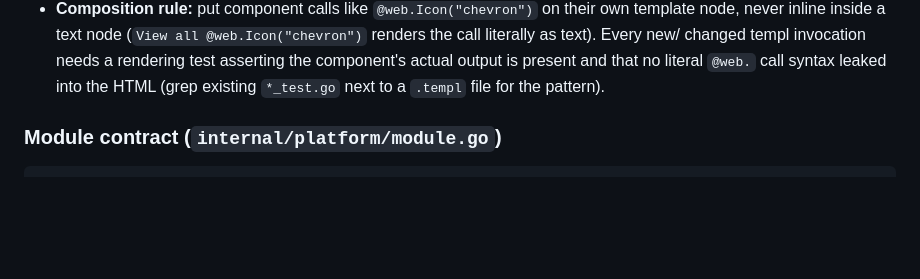
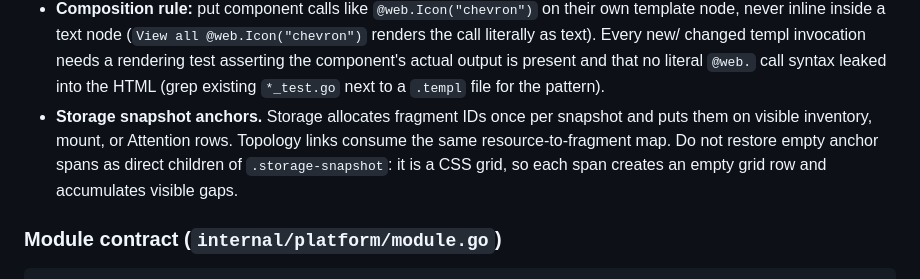
Before and after one commit to frostyard/pilothouse, a Markdown page: yeti/OVERVIEW.md, the part around the change. Drawn GitHub-style; blank space fills up the shorter version.

```diff
--- a/yeti/OVERVIEW.md
+++ b/yeti/OVERVIEW.md
@@ -140,6 +140,11 @@ model and deployment rules (cookie flags, allowed origins, PAM policy).
   actual output is present and that no literal `@web.` call syntax leaked
   into the HTML (grep existing `*_test.go` next to a `.templ` file for the
   pattern).
+- **Storage snapshot anchors.** Storage allocates fragment IDs once per
+  snapshot and puts them on visible inventory, mount, or Attention rows.
+  Topology links consume the same resource-to-fragment map. Do not restore
+  empty anchor spans as direct children of `.storage-snapshot`: it is a CSS
+  grid, so each span creates an empty grid row and accumulates visible gaps.
 
 ### Module contract (`internal/platform/module.go`)
 
```
Also changed, not shown: README.md (+1 -0 lines).
